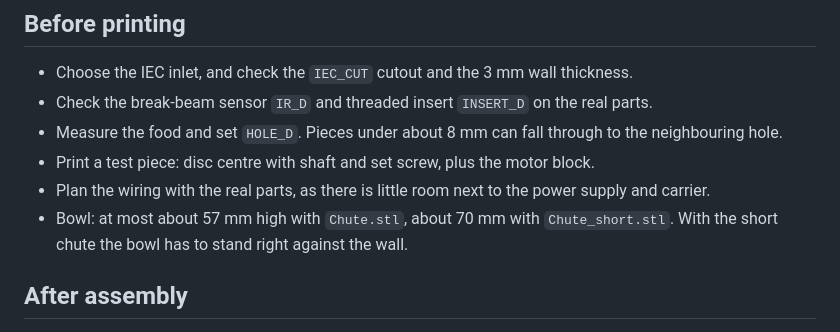
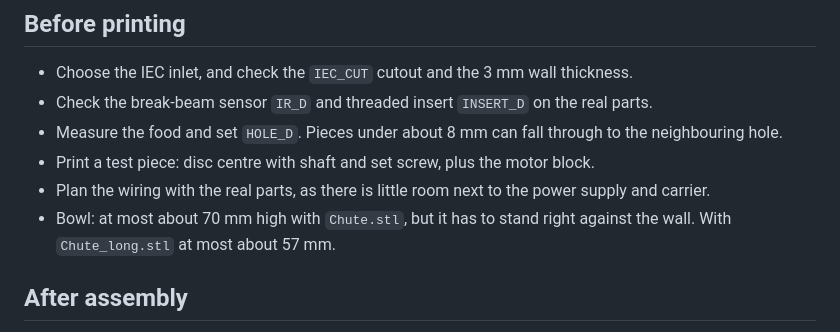
Before and after one commit to vherolf/rondofeed, a Markdown page: PLAN.md, the part around the change. GitHub-like rendering.

```diff
--- a/PLAN.md
+++ b/PLAN.md
@@ -103,7 +103,7 @@ Only the power supply has ventilation slots (floor and front right wall), so the
 - Measure the food and set `HOLE_D`. Pieces under about 8 mm can fall through to the neighbouring hole.
 - Print a test piece: disc centre with shaft and set screw, plus the motor block.
 - Plan the wiring with the real parts, as there is little room next to the power supply and carrier.
-- Bowl: at most about 57 mm high with `Chute.stl`, about 70 mm with `Chute_short.stl`. With the short chute the bowl has to stand right against the wall.
+- Bowl: at most about 70 mm high with `Chute.stl`, but it has to stand right against the wall. With `Chute_long.stl` at most about 57 mm.
 
 ## After assembly
 
```
Also changed, not shown: README.md (+4 -4 lines), images/exploded.png, images/inside.png, images/iso.png, images/rear.png, images/right.png, images/section_center.png, 9 other files.
